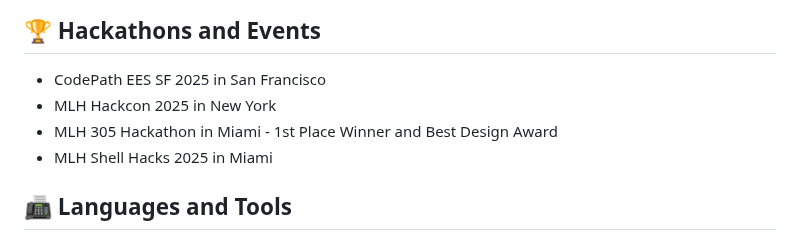
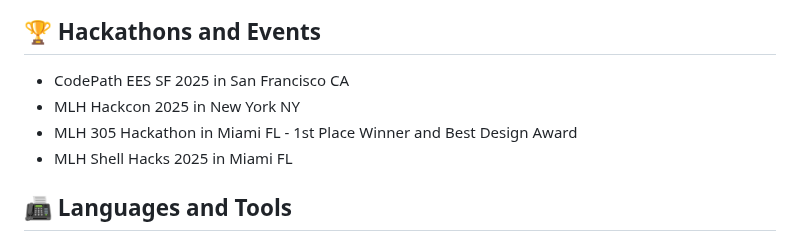
Before and after one commit to lucianoscarpaci/lucianoscarpaci, a Markdown page: README.md, the part around the change. GitHub-like rendering.

```diff
--- a/README.md
+++ b/README.md
@@ -22,10 +22,10 @@ Software Engineer with an MS in CS from FAU, recognized by the CEOs of MLH and C
 
 <h2>🏆 Hackathons and Events</h2>
 <ul>
-    <li>CodePath EES SF 2025 in San Francisco</li>
-    <li>MLH Hackcon 2025 in New York</li>
-    <li>MLH 305 Hackathon in Miami - 1st Place Winner and Best Design Award</li>
-    <li>MLH Shell Hacks 2025 in Miami</li>
+    <li>CodePath EES SF 2025 in San Francisco CA</li>
+    <li>MLH Hackcon 2025 in New York NY</li>
+    <li>MLH 305 Hackathon in Miami FL - 1st Place Winner and Best Design Award</li>
+    <li>MLH Shell Hacks 2025 in Miami FL</li>
 </ul>
 
 <h2>📠 Languages and Tools </h2>
```
